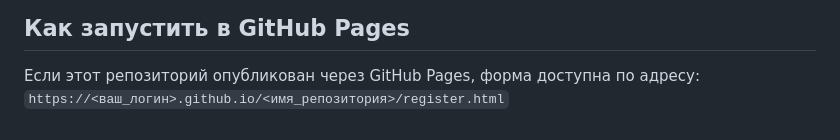
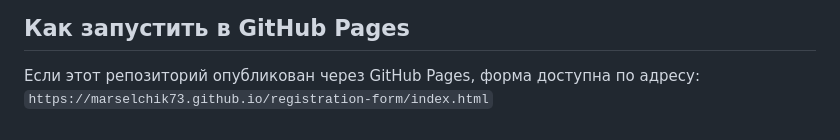
Before and after one commit to marselchik73/registration-form, a Markdown page: README.md, the part around the change. Rendered like a GitHub page.

```diff
--- a/README.md
+++ b/README.md
@@ -45,4 +45,4 @@
 ## Как запустить в GitHub Pages
 
 Если этот репозиторий опубликован через GitHub Pages, форма доступна по адресу:
-`https://<ваш_логин>.github.io/<имя_репозитория>/register.html`
+`https://marselchik73.github.io/registration-form/index.html`
```
